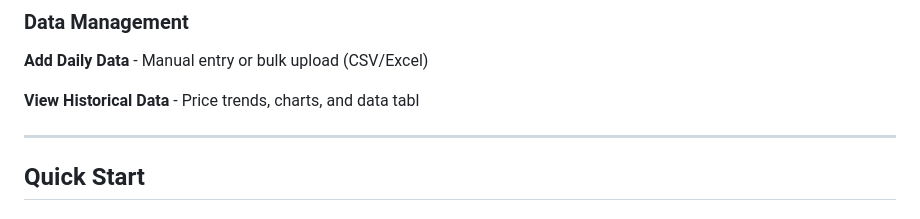
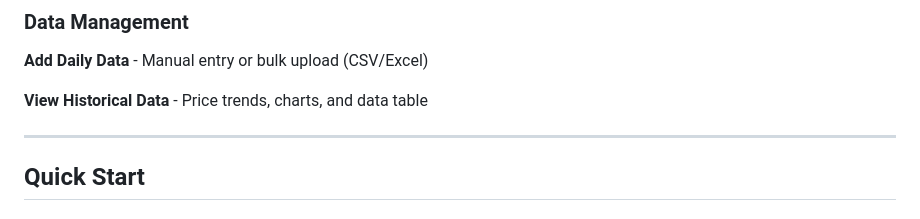
Before and after one commit to it22889942/Yield-Sync---Research-Project, a Markdown page: README.md, the part around the change. Rendered like a GitHub page.

Commit message:
fix: correct typo in historical data description in README

```diff
--- a/README.md
+++ b/README.md
@@ -20,7 +20,7 @@
 
 
 
-**View Historical Data** - Price trends, charts, and data tabl
+**View Historical Data** - Price trends, charts, and data table
 
 
 ---
```
